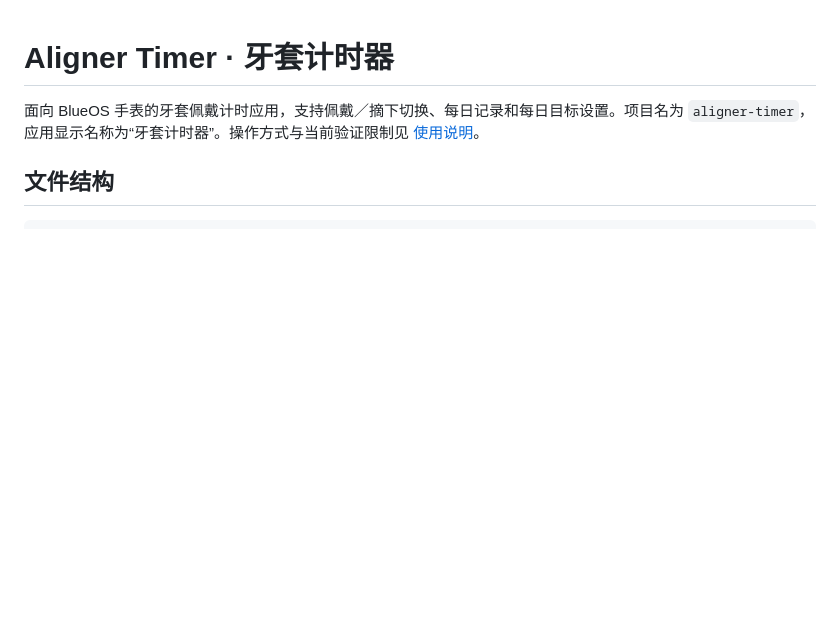
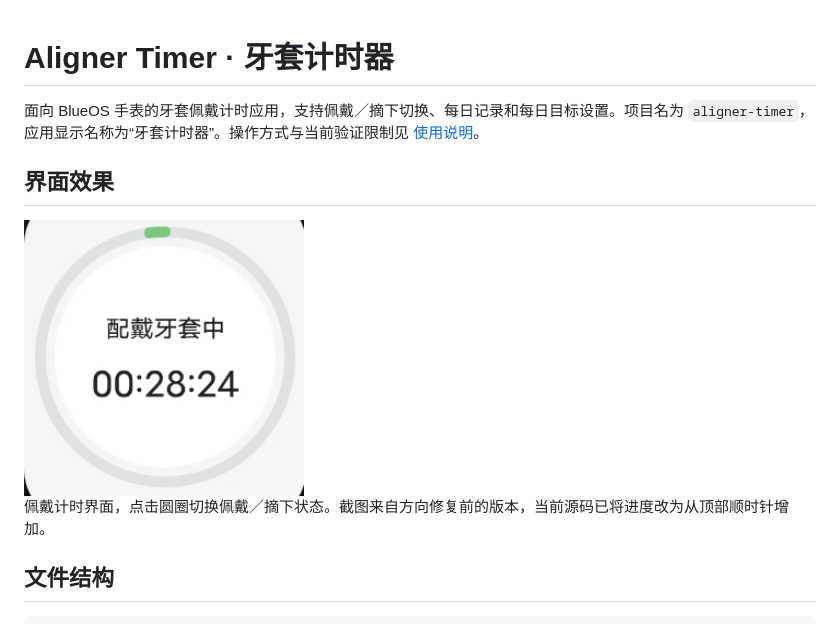
Before and after one commit to ybyllc/blueos-aligner-timer, a Markdown page: README.md, the part around the change. Rendered like a GitHub page; pictures changed too: docs/images/wearing-timer.png (added); blank space fills up the shorter version.

Commit message:
Add watch timer screenshot to README

```diff
--- a/README.md
+++ b/README.md
@@ -1,6 +1,12 @@
 # Aligner Timer · 牙套计时器
 
 面向 BlueOS 手表的牙套佩戴计时应用，支持佩戴／摘下切换、每日记录和每日目标设置。项目名为 `aligner-timer`，应用显示名称为“牙套计时器”。操作方式与当前验证限制见 [使用说明](./使用说明.md)。
+
+## 界面效果
+
+<img src="docs/images/wearing-timer.png" alt="牙套计时器佩戴中界面，显示今日累计佩戴时间和进度圆环" width="280" />
+
+佩戴计时界面，点击圆圈切换佩戴／摘下状态。截图来自方向修复前的版本，当前源码已将进度改为从顶部顺时针增加。
 
 ## 文件结构
 
```
